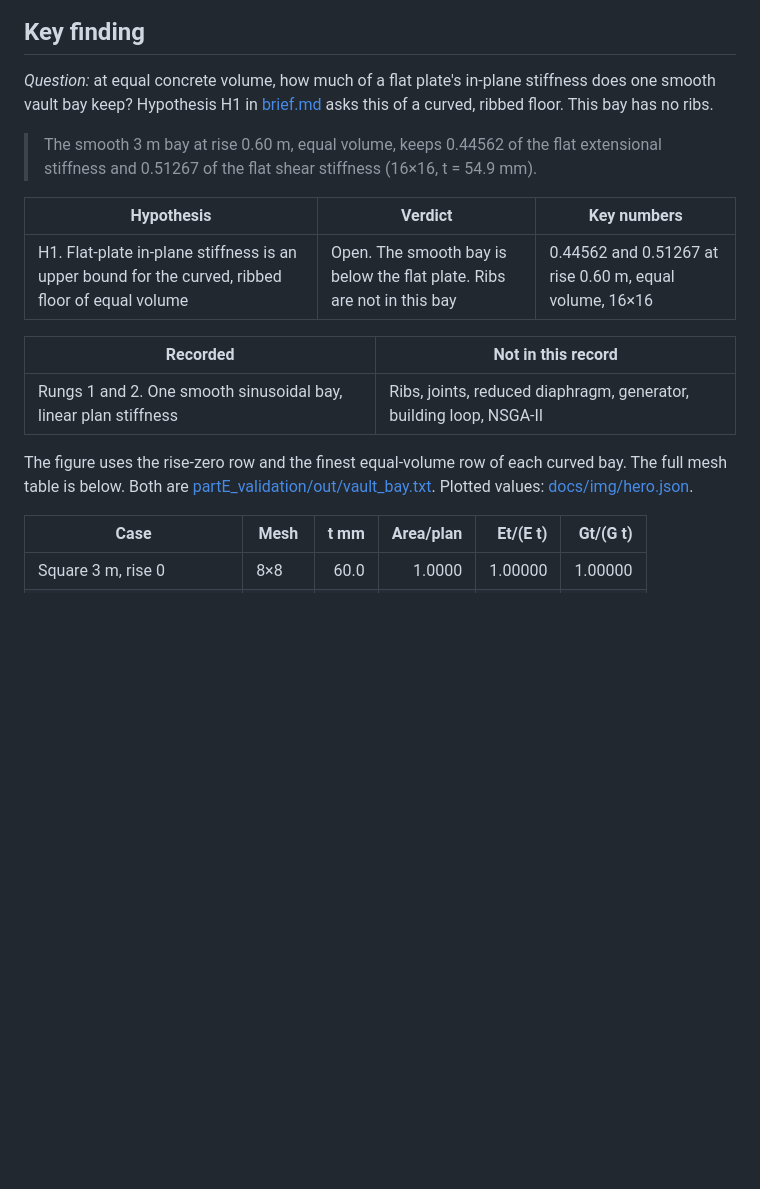
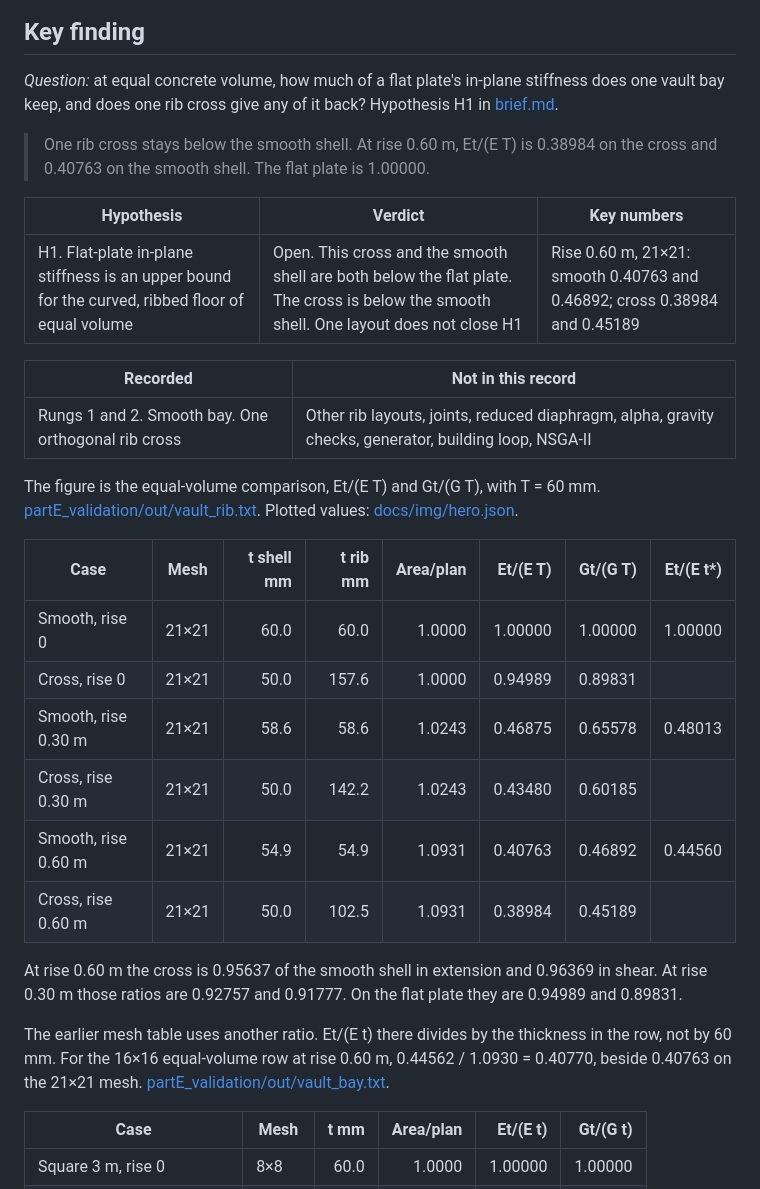
Before and after one commit to syednafizreja/seismic-shell-floor-design, a Markdown page: README.md, the part around one of its changes. Drawn GitHub-style; blank space fills up the shorter version.

```diff
--- a/README.md
+++ b/README.md
@@ -11,19 +11,32 @@ In-plane stiffness of one smooth concrete vault bay, set against a flat plate of
 
 ## Key finding
 
-*Question:* at equal concrete volume, how much of a flat plate's in-plane stiffness does one smooth vault bay keep? Hypothesis H1 in [brief.md](brief.md) asks this of a curved, ribbed floor. This bay has no ribs.
+*Question:* at equal concrete volume, how much of a flat plate's in-plane stiffness does one vault bay keep, and does one rib cross give any of it back? Hypothesis H1 in [brief.md](brief.md).
 
-> The smooth 3 m bay at rise 0.60 m, equal volume, keeps 0.44562 of the flat extensional stiffness and 0.51267 of the flat shear stiffness (16×16, t = 54.9 mm).
+> One rib cross stays below the smooth shell. At rise 0.60 m, Et/(E T) is 0.38984 on the cross and 0.40763 on the smooth shell. The flat plate is 1.00000.
 
 | Hypothesis | Verdict | Key numbers |
 |---|---|---|
-| H1. Flat-plate in-plane stiffness is an upper bound for the curved, ribbed floor of equal volume | Open. The smooth bay is below the flat plate. Ribs are not in this bay | 0.44562 and 0.51267 at rise 0.60 m, equal volume, 16×16 |
+| H1. Flat-plate in-plane stiffness is an upper bound for the curved, ribbed floor of equal volume | Open. This cross and the smooth shell are both below the flat plate. The cross is below the smooth shell. One layout does not close H1 | Rise 0.60 m, 21×21: smooth 0.40763 and 0.46892; cross 0.38984 and 0.45189 |
 
 | Recorded | Not in this record |
 |---|---|
-| Rungs 1 and 2. One smooth sinusoidal bay, linear plan stiffness | Ribs, joints, reduced diaphragm, generator, building loop, NSGA-II |
+| Rungs 1 and 2. Smooth bay. One orthogonal rib cross | Other rib layouts, joints, reduced diaphragm, alpha, gravity checks, generator, building loop, NSGA-II |
 
-The figure uses the rise-zero row and the finest equal-volume row of each curved bay. The full mesh table is below. Both are [partE_validation/out/vault_bay.txt](partE_validation/out/vault_bay.txt). Plotted values: [docs/img/hero.json](docs/img/hero.json).
+The figure is the equal-volume comparison, Et/(E T) and Gt/(G T), with T = 60 mm. [partE_validation/out/vault_rib.txt](partE_validation/out/vault_rib.txt). Plotted values: [docs/img/hero.json](docs/img/hero.json).
+
+| Case | Mesh | t shell mm | t rib mm | Area/plan | Et/(E T) | Gt/(G T) | Et/(E t*) |
+|---|---|---:|---:|---:|---:|---:|---:|
+| Smooth, rise 0 | 21×21 | 60.0 | 60.0 | 1.0000 | 1.00000 | 1.00000 | 1.00000 |
+| Cross, rise 0 | 21×21 | 50.0 | 157.6 | 1.0000 | 0.94989 | 0.89831 | |
+| Smooth, rise 0.30 m | 21×21 | 58.6 | 58.6 | 1.0243 | 0.46875 | 0.65578 | 0.48013 |
+| Cross, rise 0.30 m | 21×21 | 50.0 | 142.2 | 1.0243 | 0.43480 | 0.60185 | |
+| Smooth, rise 0.60 m | 21×21 | 54.9 | 54.9 | 1.0931 | 0.40763 | 0.46892 | 0.44560 |
+| Cross, rise 0.60 m | 21×21 | 50.0 | 102.5 | 1.0931 | 0.38984 | 0.45189 | |
+
+At rise 0.60 m the cross is 0.95637 of the smooth shell in extension and 0.96369 in shear. At rise 0.30 m those ratios are 0.92757 and 0.91777. On the flat plate they are 0.94989 and 0.89831.
+
+The earlier mesh table uses another ratio. Et/(E t) there divides by the thickness in the row, not by 60 mm. For the 16×16 equal-volume row at rise 0.60 m, 0.44562 / 1.0930 = 0.40770, beside 0.40763 on the 21×21 mesh. [partE_validation/out/vault_bay.txt](partE_validation/out/vault_bay.txt).
 
 | Case | Mesh | t mm | Area/plan | Et/(E t) | Gt/(G t) |
 |---|---|---:|---:|---:|---:|
```
Also changed, not shown: other parts of README.md (+14 -9 lines), docs/decisions.md (+2 -1 lines), docs/img/hero_dark.png, docs/img/hero_light.png, 5 other files.
